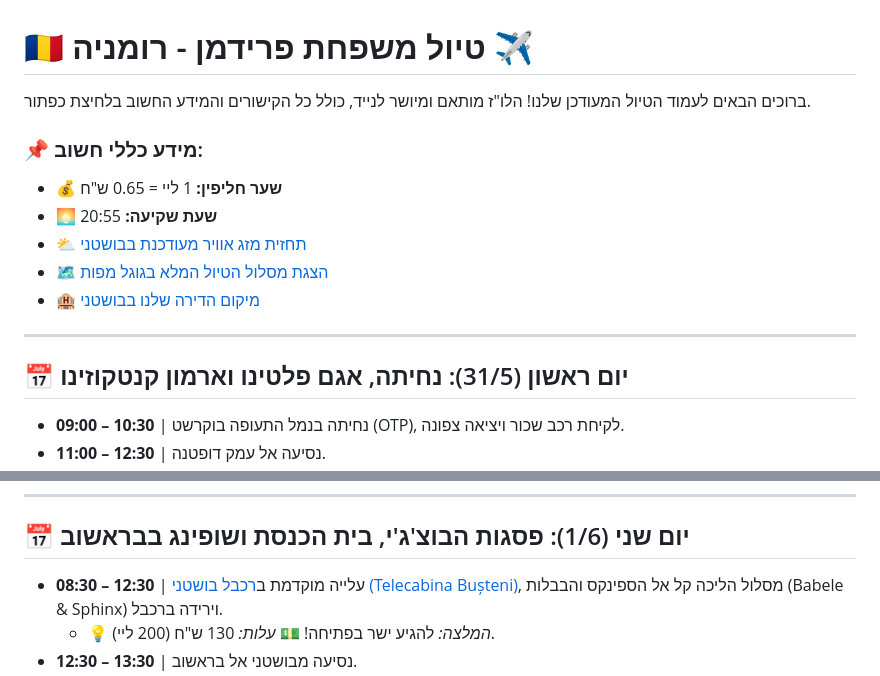
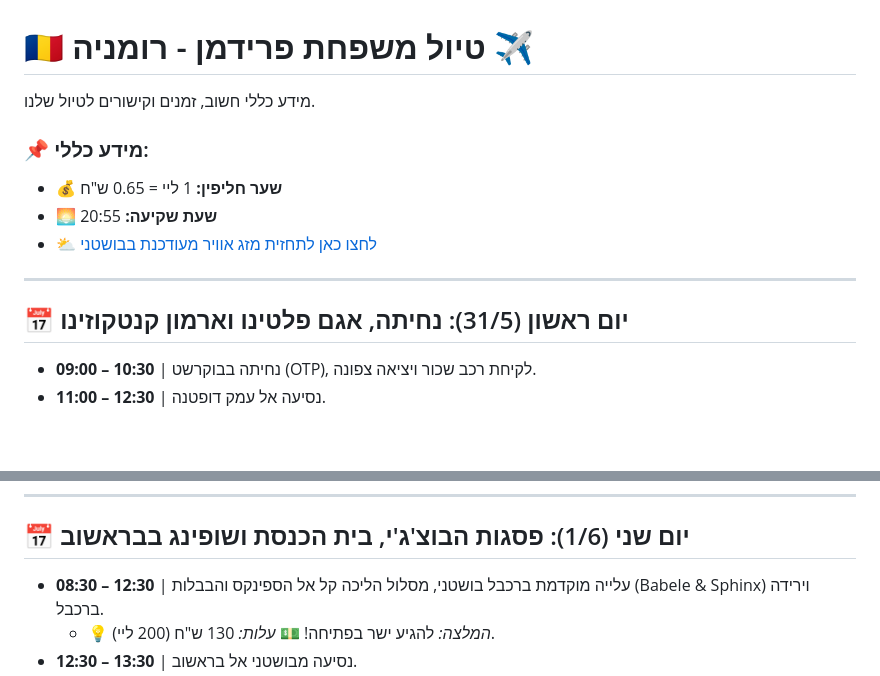
Before and after one commit to hadastrips/fridmanro26, a Markdown page: README.md, 2 parts joined by grey strips. GitHub-like rendering; blank space fills up the shorter version.

```diff
--- a/README.md
+++ b/README.md
@@ -2,18 +2,16 @@
 
 # 🇷🇴 טיול משפחת פרידמן - רומניה ✈️
 
-ברוכים הבאים לעמוד הטיול המעודכן שלנו! הלו"ז מותאם ומיושר לנייד, כולל כל הקישורים והמידע החשוב בלחיצת כפתור.
+מידע כללי חשוב, זמנים וקישורים לטיול שלנו.
 
-### 📌 מידע כללי חשוב:
+### 📌 מידע כללי:
 * 💰 **שער חליפין:** 1 ליי = 0.65 ש"ח
 * 🌅 **שעת שקיעה:** 20:55
-* ⛅ [תחזית מזג אוויר מעודכנת בבושטני](https://www.accuweather.com/he/ro/busteni/275359/weather-forecast/275359)
-* 🗺️ [הצגת מסלול הטיול המלא בגוגל מפות](https://maps.app.goo.gl/RoFnA3svyCSmNLej8)
-* 🏨 [מיקום הדירה שלנו בבושטני](https://maps.app.goo.gl/z76uEkerYcUfZbcu8 )
+* ⛅ [לחצו כאן לתחזית מזג אוויר מעודכנת בבושטני](https://www.accuweather.com/he/ro/busteni/275359/weather-forecast/275359)
 
 ---
 
 ## 📅 יום ראשון (31/5): נחיתה, אגם פלטינו וארמון קנטקוזינו
 
-* **09:00 – 10:30** | נחיתה בנמל התעופה בוקרשט (OTP), לקיחת רכב שכור ויציאה צפונה.
+* **09:00 – 10:30** | נחיתה בבוקרשט (OTP), לקיחת רכב שכור ויציאה צפונה.
 * **11:00 – 12:30** | נסיעה אל עמק דופטנה.
@@ -30,6 +27,6 @@
 
 ## 📅 יום שני (1/6): פסגות הבוצ'ג'י, בית הכנסת ושופינג בבראשוב
 
-* **08:30 – 12:30** | עלייה מוקדמת ב[רכבל בושטני (Telecabina Bușteni)](https://maps.app.goo.gl/FLXmZx4nsY9ts5Jj7), מסלול הליכה קל אל הספינקס והבבלות (Babele & Sphinx) וירידה ברכבל.
+* **08:30 – 12:30** | עלייה מוקדמת ברכבל בושטני, מסלול הליכה קל אל הספינקס והבבלות (Babele & Sphinx) וירידה ברכבל.
   * 💡 *המלצה:* להגיע ישר בפתיחה! 💵 *עלות:* 130 ש"ח (200 ליי).
 * **12:30 – 13:30** | נסיעה מבושטני אל בראשוב.
```
Also changed, not shown: other parts of README.md (+19 -22 lines).
